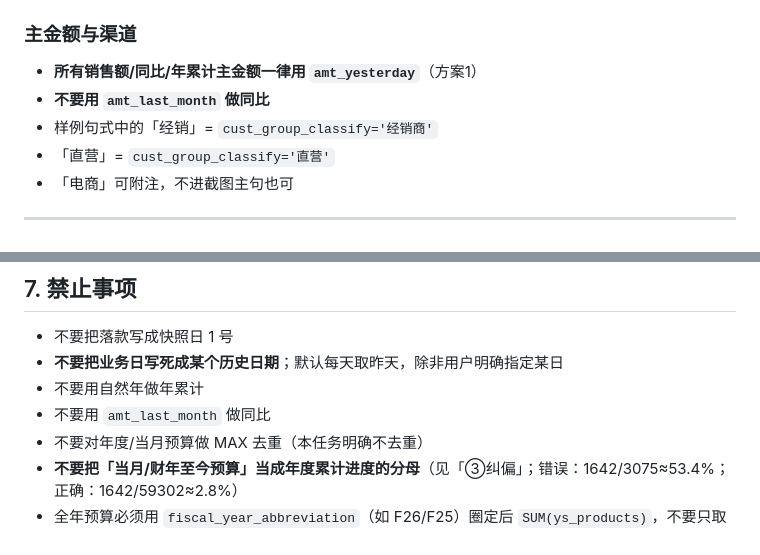
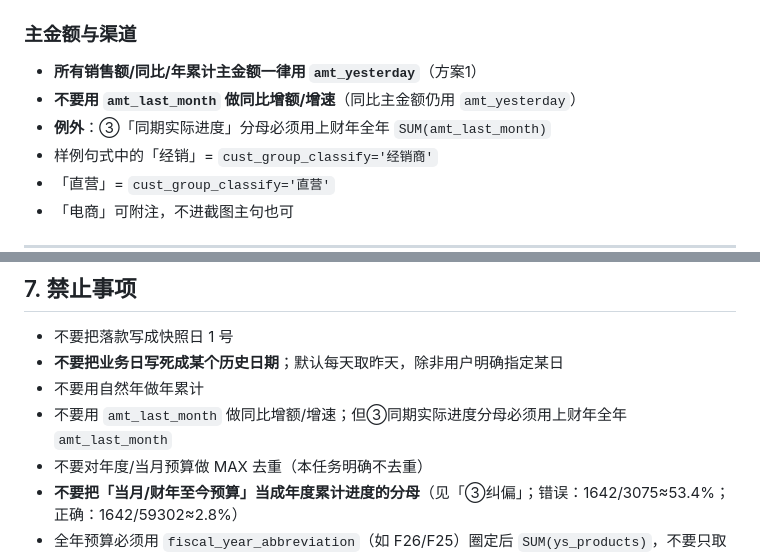
Before and after one commit to wzz-01/cursor-test, a Markdown page: docs/sales-daily-brief/05_new_agent_brief.md, 2 parts joined by grey strips. GitHub-like rendering.

```diff
--- a/docs/sales-daily-brief/05_new_agent_brief.md
+++ b/docs/sales-daily-brief/05_new_agent_brief.md
@@ -47,7 +47,8 @@
 ### 主金额与渠道
 
 - **所有销售额/同比/年累计主金额一律用 `amt_yesterday`**（方案1）
-- **不要用 `amt_last_month` 做同比**
+- **不要用 `amt_last_month` 做同比增额/增速**（同比主金额仍用 `amt_yesterday`）
+- **例外**：③「同期实际进度」分母必须用上财年全年 `SUM(amt_last_month)`
 - 样例句式中的「经销」= `cust_group_classify='经销商'`
 - 「直营」= `cust_group_classify='直营'`
 - 「电商」可附注，不进截图主句也可
@@ -246,7 +247,7 @@
 - 不要把落款写成快照日 1 号
 - **不要把业务日写死成某个历史日期**；默认每天取昨天，除非用户明确指定某日
 - 不要用自然年做年累计
-- 不要用 `amt_last_month` 做同比
+- 不要用 `amt_last_month` 做同比增额/增速；但③同期实际进度分母必须用上财年全年 `amt_last_month`
 - 不要对年度/当月预算做 MAX 去重（本任务明确不去重）
 - **不要把「当月/财年至今预算」当成年度累计进度的分母**（见「③纠偏」；错误：1642/3075≈53.4%；正确：1642/59302≈2.8%）
 - 全年预算必须用 `fiscal_year_abbreviation`（如 F26/F25）圈定后 `SUM(ys_products)`，不要只取 D0
```
